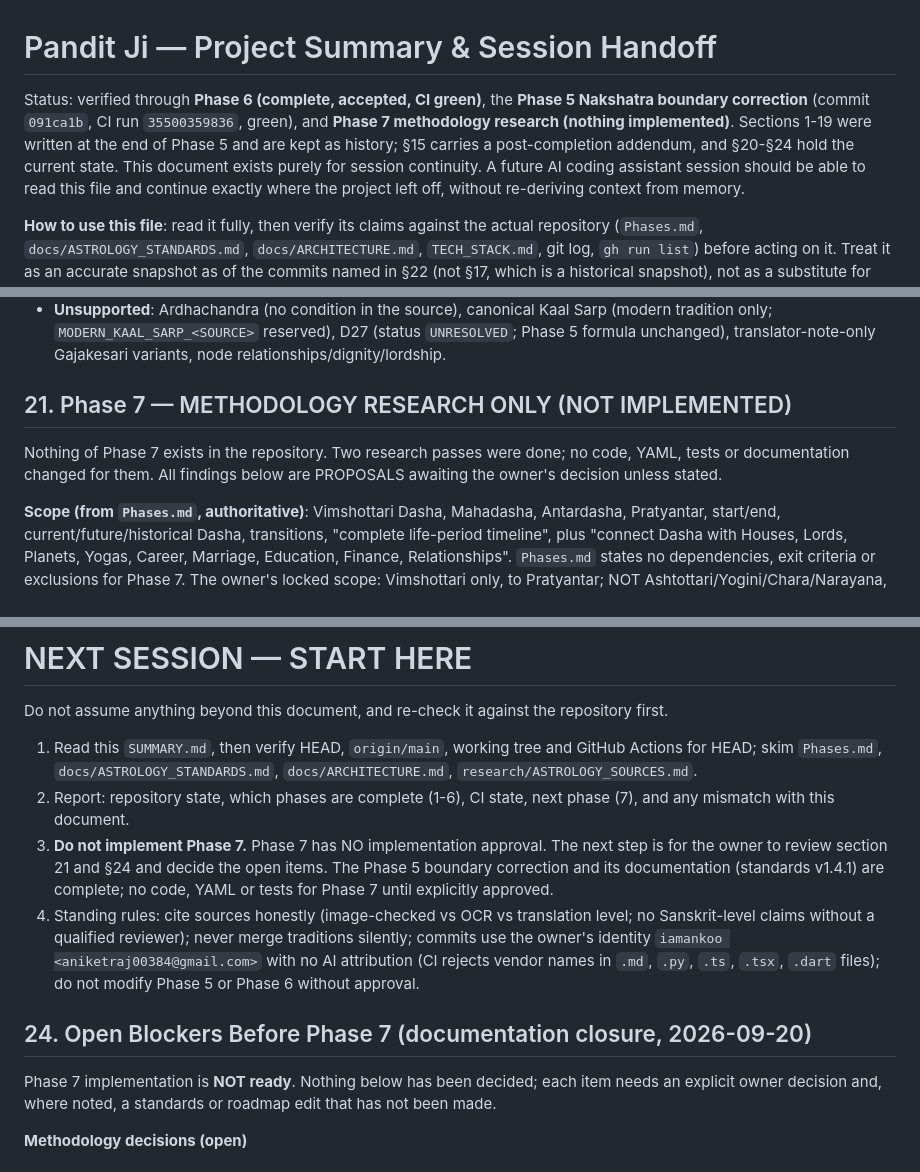
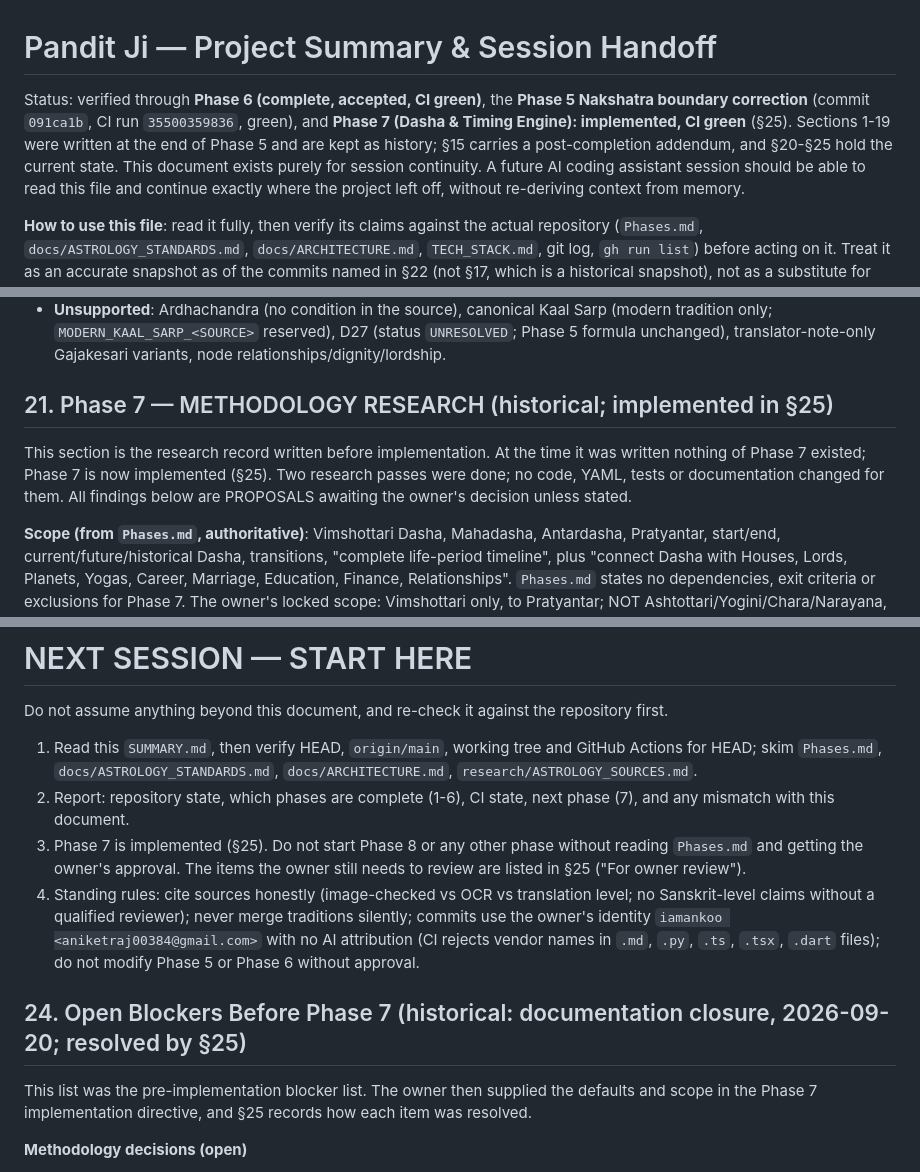
Before and after one commit to iamankoo/Pandit-Ji, a Markdown page: SUMMARY.md, 3 parts joined by grey strips. Rendered like a GitHub page.

```diff
--- a/SUMMARY.md
+++ b/SUMMARY.md
@@ -1,6 +1,6 @@
 # Pandit Ji — Project Summary & Session Handoff
 
-Status: verified through **Phase 6 (complete, accepted, CI green)**, the **Phase 5 Nakshatra boundary correction** (commit `091ca1b`, CI run `35500359836`, green), and **Phase 7 methodology research (nothing implemented)**. Sections 1-19 were written at the end of Phase 5 and are kept as history; §15 carries a post-completion addendum, and §20-§24 hold the current state.
+Status: verified through **Phase 6 (complete, accepted, CI green)**, the **Phase 5 Nakshatra boundary correction** (commit `091ca1b`, CI run `35500359836`, green), and **Phase 7 (Dasha & Timing Engine): implemented, CI green** (§25). Sections 1-19 were written at the end of Phase 5 and are kept as history; §15 carries a post-completion addendum, and §20-§25 hold the current state.
 This document exists purely for session continuity. A future AI coding
 assistant session should be able to read this file and continue exactly
 where the project left off, without re-deriving context from memory.
@@ -875,9 +875,9 @@ Phase 6 (Vedic Astrology Rule Engine) is implemented, accepted by the project ow
 - **Deferred**: upagraha/Gulika/Mandi/special-Lagna/Pranapada calculations (Phase 10 special-points module); Jaimini, Chara Karakas and longevity methods (Phase 9); partial/degree drishti and Shadbala (Phase 9); Dasha (Phase 7); Nadi/Bhakoot (Phase 11); Sade Sati (Phase 8).
 - **Unsupported**: Ardhachandra (no condition in the source), canonical Kaal Sarp (modern tradition only; `MODERN_KAAL_SARP_<SOURCE>` reserved), D27 (status `UNRESOLVED`; Phase 5 formula unchanged), translator-note-only Gajakesari variants, node relationships/dignity/lordship.
 
-## 21. Phase 7 — METHODOLOGY RESEARCH ONLY (NOT IMPLEMENTED)
+## 21. Phase 7 — METHODOLOGY RESEARCH (historical; implemented in §25)
 
-Nothing of Phase 7 exists in the repository. Two research passes were done; no code, YAML, tests or documentation changed for them. All findings below are PROPOSALS awaiting the owner's decision unless stated.
+This section is the research record written before implementation. At the time it was written nothing of Phase 7 existed; Phase 7 is now implemented (§25). Two research passes were done; no code, YAML, tests or documentation changed for them. All findings below are PROPOSALS awaiting the owner's decision unless stated.
 
 **Scope (from `Phases.md`, authoritative)**: Vimshottari Dasha, Mahadasha, Antardasha, Pratyantar, start/end, current/future/historical Dasha, transitions, "complete life-period timeline", plus "connect Dasha with Houses, Lords, Planets, Yogas, Career, Marriage, Education, Finance, Relationships". `Phases.md` states no dependencies, exit criteria or exclusions for Phase 7. The owner's locked scope: Vimshottari only, to Pratyantar; NOT Ashtottari/Yogini/Chara/Narayana, Sookshma, Prana, rectification. "Connect" means deterministic temporal facts and references only, not life-domain interpretation (that belongs to Phase 12/17 and the agent). `ARCHITECTURE.md` places dashas in `services/astro-engine` (`dashas/`), with `DashaRequest`/`DashaResponse`.
 
@@ -920,12 +920,12 @@ Do not assume anything beyond this document, and re-check it against the reposit
 
 1. Read this `SUMMARY.md`, then verify HEAD, `origin/main`, working tree and GitHub Actions for HEAD; skim `Phases.md`, `docs/ASTROLOGY_STANDARDS.md`, `docs/ARCHITECTURE.md`, `research/ASTROLOGY_SOURCES.md`.
 2. Report: repository state, which phases are complete (1-6), CI state, next phase (7), and any mismatch with this document.
-3. **Do not implement Phase 7.** Phase 7 has NO implementation approval. The next step is for the owner to review section 21 and §24 and decide the open items. The Phase 5 boundary correction and its documentation (standards v1.4.1) are complete; no code, YAML or tests for Phase 7 until explicitly approved.
+3. Phase 7 is implemented (§25). Do not start Phase 8 or any other phase without reading `Phases.md` and getting the owner's approval. The items the owner still needs to review are listed in §25 ("For owner review").
 4. Standing rules: cite sources honestly (image-checked vs OCR vs translation level; no Sanskrit-level claims without a qualified reviewer); never merge traditions silently; commits use the owner's identity `iamankoo <aniketraj00384@gmail.com>` with no AI attribution (CI rejects vendor names in `.md`, `.py`, `.ts`, `.tsx`, `.dart` files); do not modify Phase 5 or Phase 6 without approval.
 
-## 24. Open Blockers Before Phase 7 (documentation closure, 2026-09-20)
+## 24. Open Blockers Before Phase 7 (historical: documentation closure, 2026-09-20; resolved by §25)
 
-Phase 7 implementation is **NOT ready**. Nothing below has been decided; each item needs an explicit owner decision and, where noted, a standards or roadmap edit that has not been made.
+This list was the pre-implementation blocker list. The owner then supplied the defaults and scope in the Phase 7 implementation directive, and §25 records how each item was resolved.
 
 **Methodology decisions (open)**
 1. Vimshottari balance-at-birth default profile (BPHS Ch. 46 v. 16 time-based versus longitude-based; separate profiles required).
```
Also changed, not shown: other parts of SUMMARY.md (+31 -2 lines).
